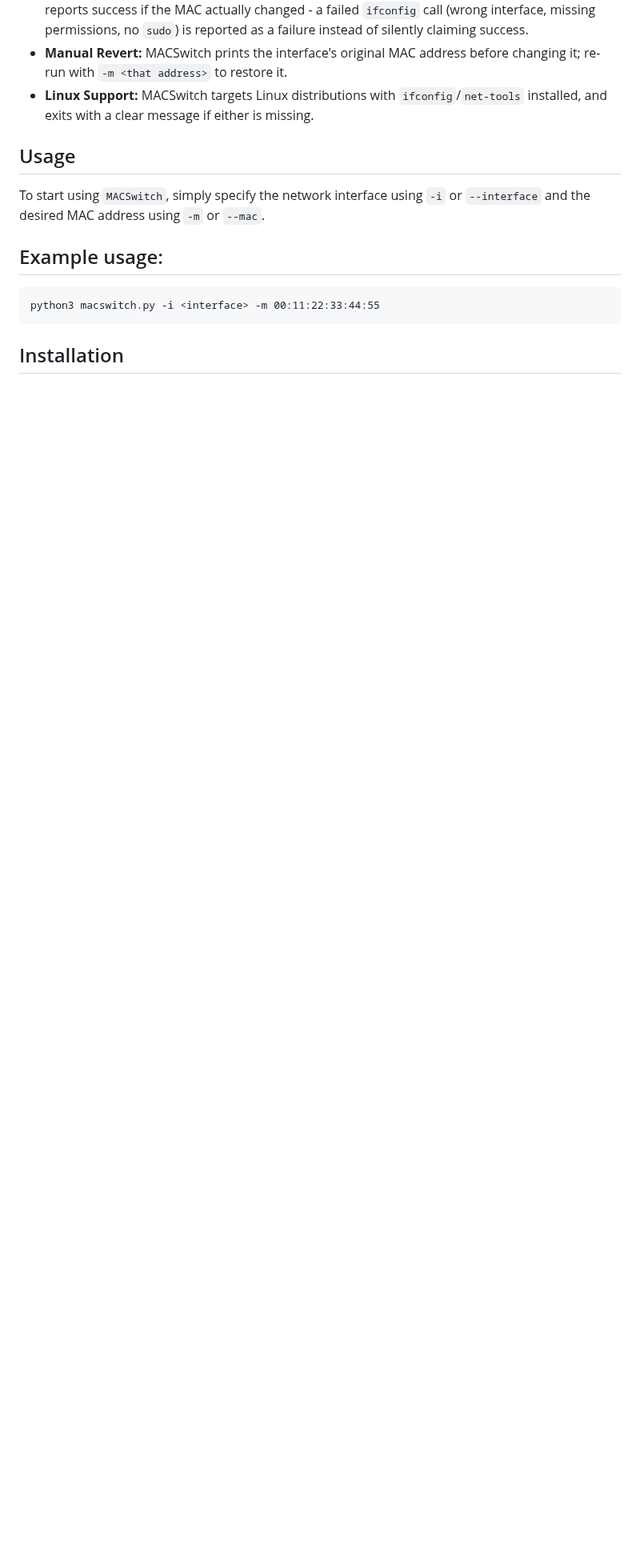
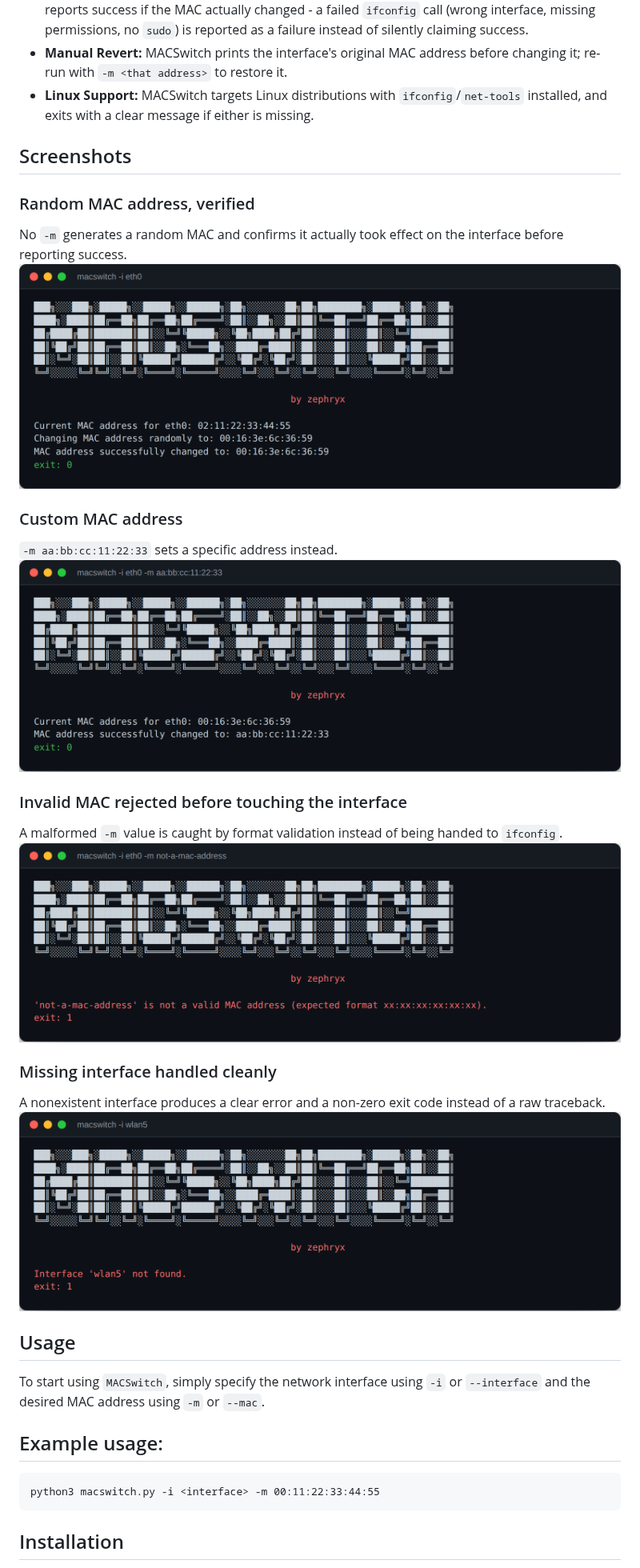
Before and after one commit to zephryx01/Mac-switch, a Markdown page: README.md, the part around the change. Shown at 80% size. Rendered like a GitHub page; pictures changed too: docs/screenshots/custom-mac.png (added), docs/screenshots/invalid-mac.png (added), docs/screenshots/missing-interface.png (added); blank space fills up the shorter version.

Commit message:
Add feature screenshots to README
Runs the real CLI against a stubbed ifconfig/sudo (a stateful fake
interface, not the sandbox's real network) to capture genuine terminal
output for: random MAC generation, a custom MAC, a malformed MAC
rejected before touching the interface, and a missing interface
handled with a clean error instead of a traceback. Adds them to a new
Screenshots section.

````diff
--- a/README.md
+++ b/README.md
@@ -7,6 +7,25 @@
 - **Verified Changes:** After changing the address, MACSwitch re-reads the interface and only reports success if the MAC actually changed - a failed `ifconfig` call (wrong interface, missing permissions, no `sudo`) is reported as a failure instead of silently claiming success.
 - **Manual Revert:** MACSwitch prints the interface's original MAC address before changing it; re-run with `-m <that address>` to restore it.
 - **Linux Support:** MACSwitch targets Linux distributions with `ifconfig`/`net-tools` installed, and exits with a clear message if either is missing.
+
+## Screenshots
+
+### Random MAC address, verified
+No `-m` generates a random MAC and confirms it actually took effect on the interface before reporting success.
+![Random MAC address change](docs/screenshots/random-mac.png)
+
+### Custom MAC address
+`-m aa:bb:cc:11:22:33` sets a specific address instead.
+![Custom MAC address change](docs/screenshots/custom-mac.png)
+
+### Invalid MAC rejected before touching the interface
+A malformed `-m` value is caught by format validation instead of being handed to `ifconfig`.
+![Invalid MAC address rejected](docs/screenshots/invalid-mac.png)
+
+### Missing interface handled cleanly
+A nonexistent interface produces a clear error and a non-zero exit code instead of a raw traceback.
+![Missing interface error](docs/screenshots/missing-interface.png)
+
 ## Usage
 To start using ```MACSwitch```, simply specify the network interface using ```-i``` or ```--interface``` and the desired MAC address using ```-m``` or ```--mac```.
 
````
